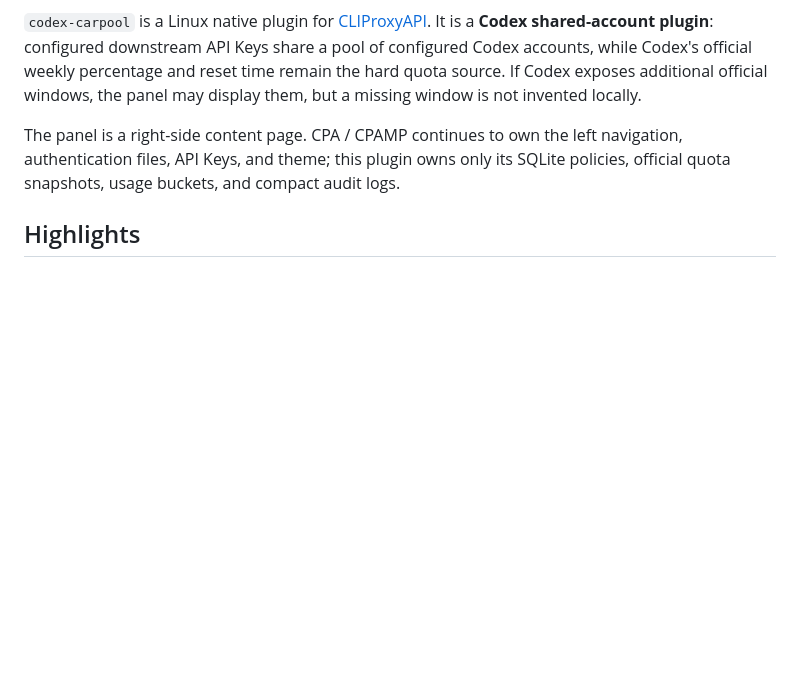
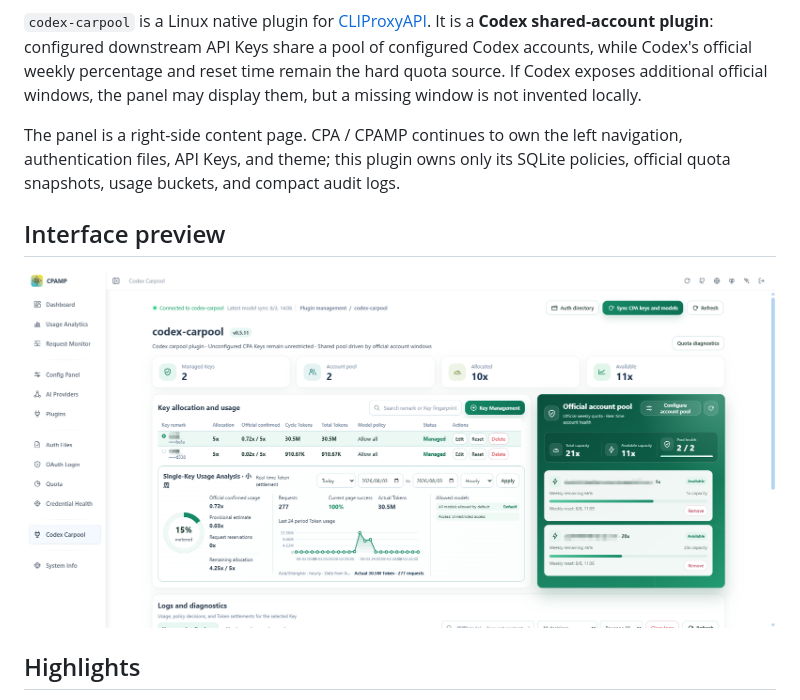
Before and after one commit to lucky98556/codex-carpool, a Markdown page: README.en.md, the part around the change. Rendered like a GitHub page; pictures changed too: docs/screenshots/panel-en-US.png (added); blank space fills up the shorter version.

```diff
--- a/README.en.md
+++ b/README.en.md
@@ -11,6 +11,10 @@
 `codex-carpool` is a Linux native plugin for [CLIProxyAPI](https://github.com/router-for-me/CLIProxyAPI). It is a **Codex shared-account plugin**: configured downstream API Keys share a pool of configured Codex accounts, while Codex's official weekly percentage and reset time remain the hard quota source. If Codex exposes additional official windows, the panel may display them, but a missing window is not invented locally.
 
 The panel is a right-side content page. CPA / CPAMP continues to own the left navigation, authentication files, API Keys, and theme; this plugin owns only its SQLite policies, official quota snapshots, usage buckets, and compact audit logs.
+
+## Interface preview
+
+![codex-carpool management panel in English](docs/screenshots/panel-en-US.png)
 
 ## Highlights
 
```
Also changed, not shown: README.md (+4 -0 lines), docs/screenshots/panel-zh-CN.png (added).
